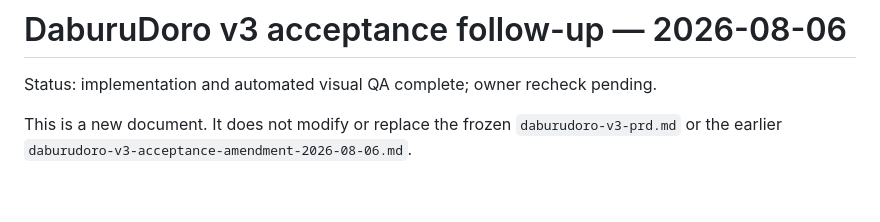
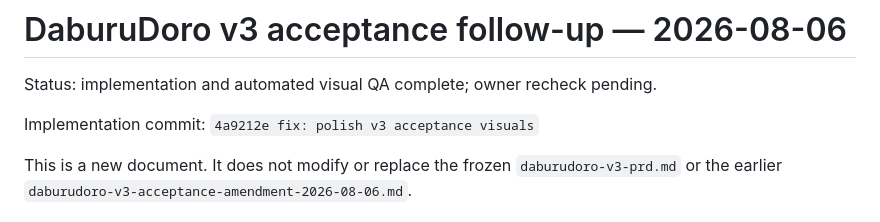
Before and after one commit to lvzihu/daburudoro, a Markdown page: daburudoro-v3-acceptance-followup-2026-08-06.md, the part around the change. Rendered like a GitHub page; blank space fills up the shorter version.

Commit message:
docs: link v3 visual follow-up

```diff
--- a/daburudoro-v3-acceptance-followup-2026-08-06.md
+++ b/daburudoro-v3-acceptance-followup-2026-08-06.md
@@ -1,6 +1,8 @@
 # DaburuDoro v3 acceptance follow-up — 2026-08-06
 
 Status: implementation and automated visual QA complete; owner recheck pending.
+
+Implementation commit: `4a9212e fix: polish v3 acceptance visuals`
 
 This is a new document. It does not modify or replace the frozen
 `daburudoro-v3-prd.md` or the earlier
```
